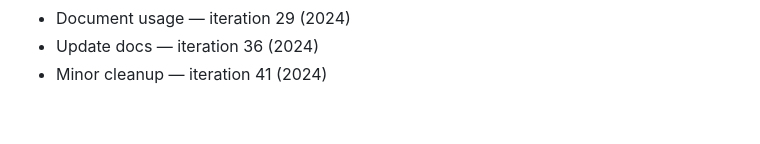
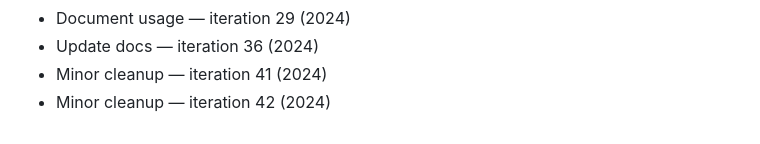
Before and after one commit to rflvfx/skills-bootstrap, a Markdown page: notes.md, the part around the change. Drawn GitHub-style.

```diff
--- a/notes.md
+++ b/notes.md
@@ -217,3 +217,4 @@
 - Document usage — iteration 29 (2024)
 - Update docs — iteration 36 (2024)
 - Minor cleanup — iteration 41 (2024)
+- Minor cleanup — iteration 42 (2024)
```
